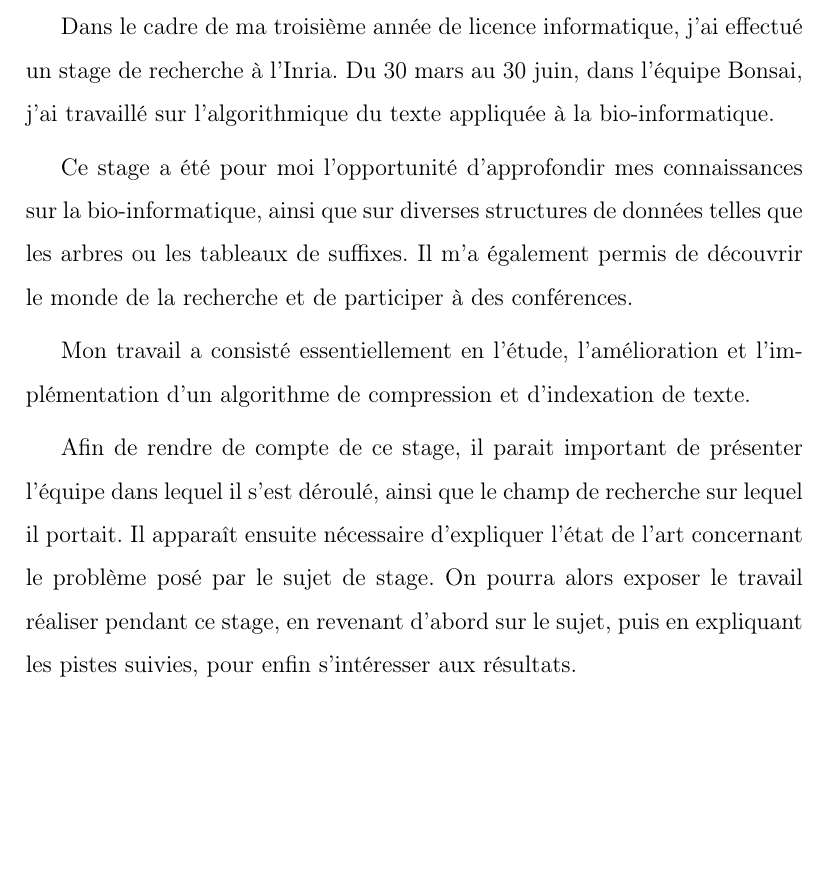
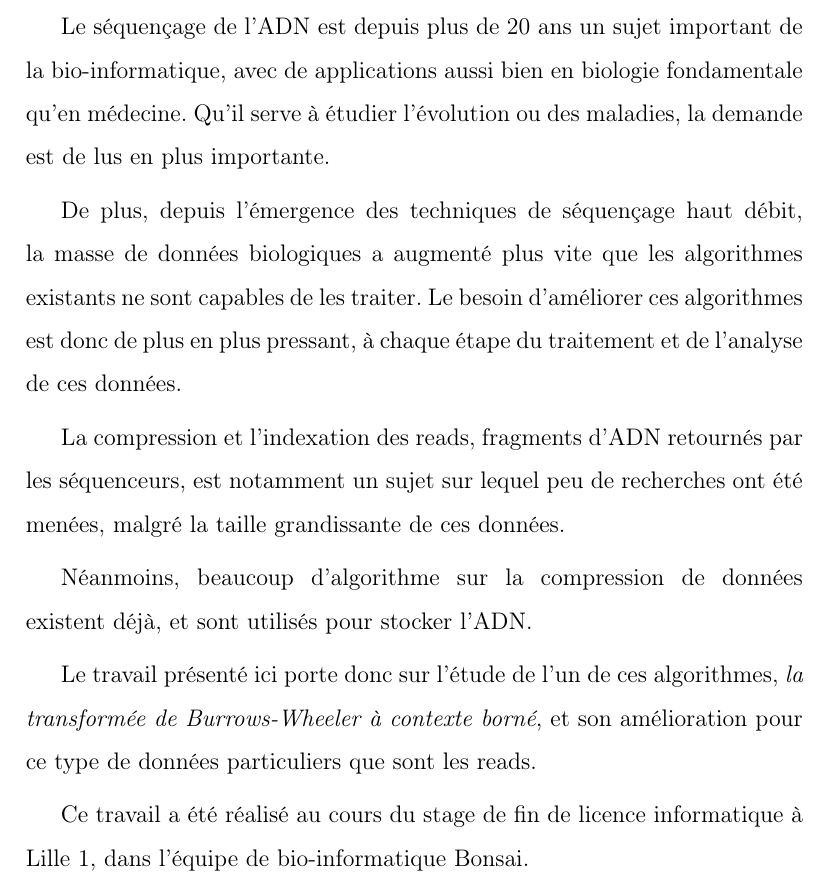
Before and after one commit to marionTommasi/Rapport-de-Stage-L3, a LaTeX document (rapport2.tex, which reads intro.tex): part of page 4 of 13, cut at the place of the change, the shorter picture padded with empty space. Compiled offline with pdfLaTeX.

Commit message:
réécriture intro

```diff
--- a/intro.tex
+++ b/intro.tex
@@ -1,11 +1,23 @@
 \section*{Introduction} % Pas de numérotation
 \addcontentsline{toc}{section}{Introduction} % Ajout dans la table des matières
 
-Dans le cadre de ma troisième année de licence informatique, j'ai effectué un stage de recherche à l'Inria. Du 30 mars au 30 juin, dans l'équipe Bonsai, j'ai travaillé sur l'algorithmique du texte appliquée à la bio-informatique.
+Le séquençage de l'ADN est depuis plus de 20 ans un sujet important de la bio-informatique, avec de applications aussi bien en biologie fondamentale qu'en médecine. Qu'il serve à étudier l'évolution ou des maladies, la demande est de lus en plus importante.
 
-Ce stage a été pour moi l'opportunité d'approfondir mes connaissances sur la bio-informatique, ainsi que sur diverses structures de données telles que les arbres ou les tableaux de suffixes. Il m'a également permis de découvrir le monde de la recherche et de participer à des conférences.
+De plus, depuis l'émergence des techniques de séquençage haut débit, la masse de données biologiques a augmenté plus vite que les algorithmes existants ne sont capables de les traiter. Le besoin d'améliorer ces algorithmes est donc de plus en plus pressant, à chaque étape du traitement et de l'analyse de ces données.
 
-Mon travail a consisté essentiellement en l'étude, l'amélioration et l'implémentation d'un algorithme de compression et d'indexation de texte.
+La compression et l'indexation des reads, fragments d'ADN retournés par les séquenceurs, est notamment un sujet sur lequel peu de recherches ont été menées, malgré la taille grandissante de ces données.
+
+Néanmoins, beaucoup d'algorithme sur la compression de données existent déjà, et sont utilisés pour stocker l'ADN.
+
+Le travail présenté ici porte donc sur l'étude de l'un de ces algorithmes, \textit{la transformée de Burrows-Wheeler à contexte borné}, et son amélioration pour ce type de données particuliers que sont les reads.
+
+Ce travail a été réalisé au cours du stage de fin de licence informatique à Lille 1, dans l'équipe de bio-informatique Bonsai.
+
+%Dans le cadre de ma troisième année de licence informatique, j'ai effectué un stage de recherche à l'Inria. Du 30 mars au 30 juin, dans l'équipe Bonsai, j'ai travaillé sur l'algorithmique du texte appliquée à la bio-informatique.
+
+%Ce stage a été pour moi l'opportunité d'approfondir mes connaissances sur la bio-informatique, ainsi que sur diverses structures de données telles que les arbres ou les tableaux de suffixes. Il m'a également permis de découvrir le monde de la recherche et de participer à des conférences.
+
+%Mon travail a consisté essentiellement en l'étude, l'amélioration et l'implémentation d'un algorithme de compression et d'indexation de texte.
 
 
-Afin de rendre de compte de ce stage, il parait important de présenter l'équipe dans lequel il s'est déroulé, ainsi que le champ de recherche sur lequel il portait. Il apparaît ensuite nécessaire d'expliquer l'état de l'art concernant le problème posé par le sujet de stage. On pourra alors exposer le travail réaliser pendant ce stage, en revenant d'abord sur le sujet, puis en expliquant les pistes suivies, pour enfin s'intéresser aux résultats.
+%Afin de rendre de compte de ce stage, il parait important de présenter l'équipe dans lequel il s'est déroulé, ainsi que le champ de recherche sur lequel il portait. Il apparaît ensuite nécessaire d'expliquer l'état de l'art concernant le problème posé par le sujet de stage. On pourra alors exposer le travail réaliser pendant ce stage, en revenant d'abord sur le sujet, puis en expliquant les pistes suivies, pour enfin s'intéresser aux résultats.
```
